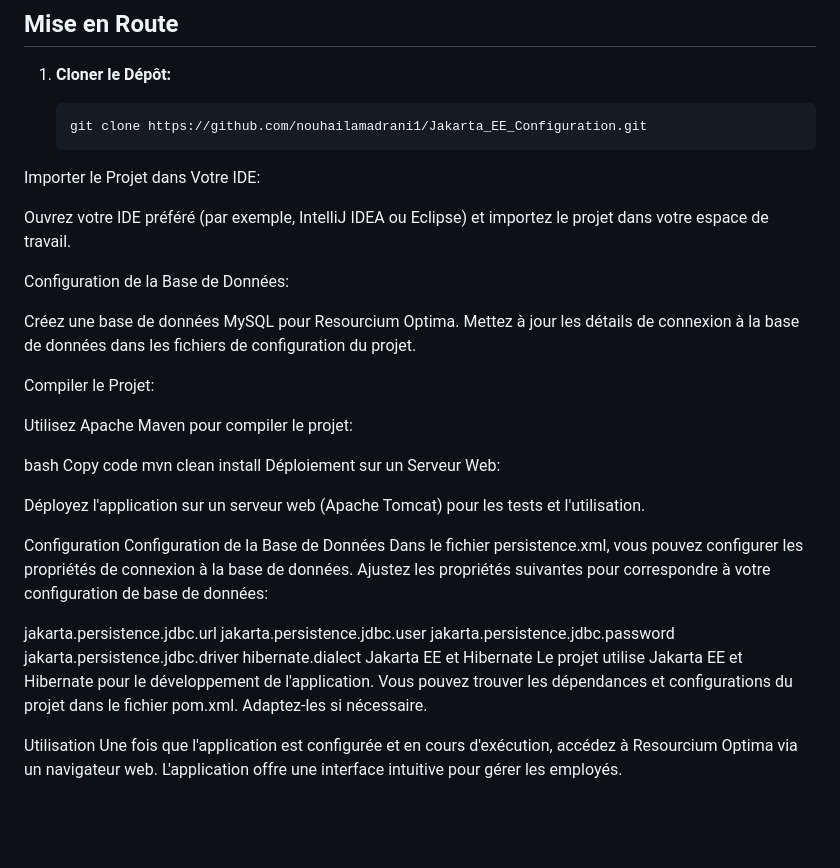
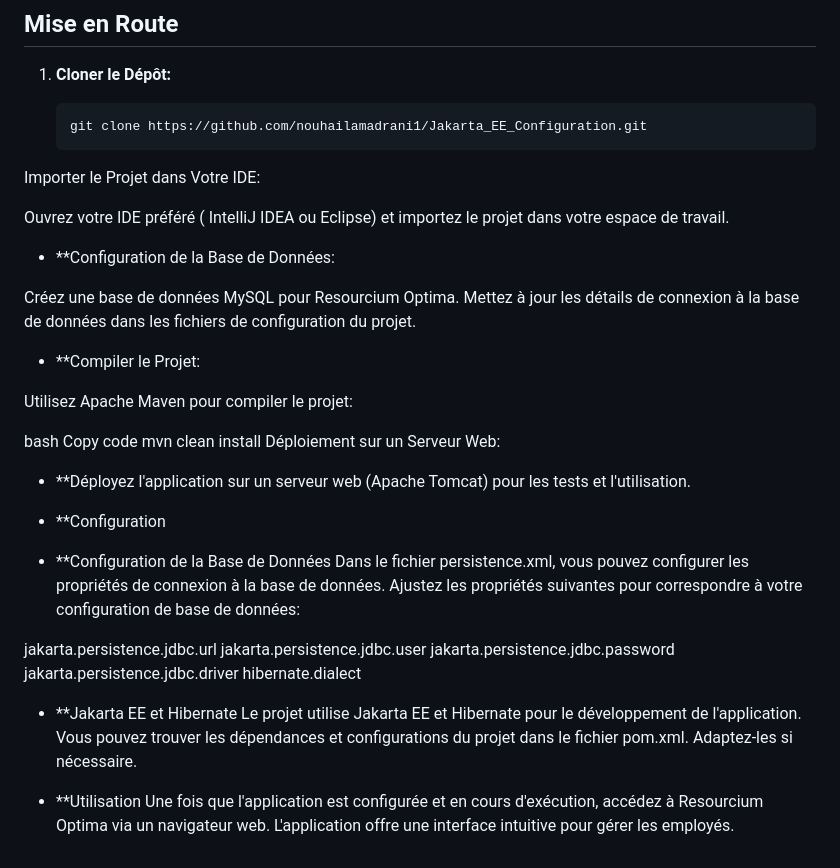
Before and after one commit to nouhailamadrani1/Jakarta_EE_Configuration, a Markdown page: README.md, the part around the change. GitHub-like rendering; blank space fills up the shorter version.

```diff
--- a/README.md
+++ b/README.md
@@ -40,13 +40,13 @@ Avant de commencer, assurez-vous d'avoir satisfait aux prérequis suivants:
    git clone https://github.com/nouhailamadrani1/Jakarta_EE_Configuration.git
 Importer le Projet dans Votre IDE:
 
-Ouvrez votre IDE préféré (par exemple, IntelliJ IDEA ou Eclipse) et importez le projet dans votre espace de travail.
+Ouvrez votre IDE préféré ( IntelliJ IDEA ou Eclipse) et importez le projet dans votre espace de travail.
 
-Configuration de la Base de Données:
+- **Configuration de la Base de Données:
 
 Créez une base de données MySQL pour Resourcium Optima. Mettez à jour les détails de connexion à la base de données dans les fichiers de configuration du projet.
 
-Compiler le Projet:
+- **Compiler le Projet:
 
 Utilisez Apache Maven pour compiler le projet:
 
@@ -55,10 +55,10 @@ Copy code
 mvn clean install
 Déploiement sur un Serveur Web:
 
-Déployez l'application sur un serveur web (Apache Tomcat) pour les tests et l'utilisation.
+- **Déployez l'application sur un serveur web (Apache Tomcat) pour les tests et l'utilisation.
 
-Configuration
-Configuration de la Base de Données
+- **Configuration
+- **Configuration de la Base de Données
 Dans le fichier persistence.xml, vous pouvez configurer les propriétés de connexion à la base de données. Ajustez les propriétés suivantes pour correspondre à votre configuration de base de données:
 
 jakarta.persistence.jdbc.url
@@ -66,8 +66,8 @@ jakarta.persistence.jdbc.user
 jakarta.persistence.jdbc.password
 jakarta.persistence.jdbc.driver
 hibernate.dialect
-Jakarta EE et Hibernate
+- **Jakarta EE et Hibernate
 Le projet utilise Jakarta EE et Hibernate pour le développement de l'application. Vous pouvez trouver les dépendances et configurations du projet dans le fichier pom.xml. Adaptez-les si nécessaire.
 
-Utilisation
+- **Utilisation
 Une fois que l'application est configurée et en cours d'exécution, accédez à Resourcium Optima via un navigateur web. L'application offre une interface intuitive pour gérer les employés.
```
